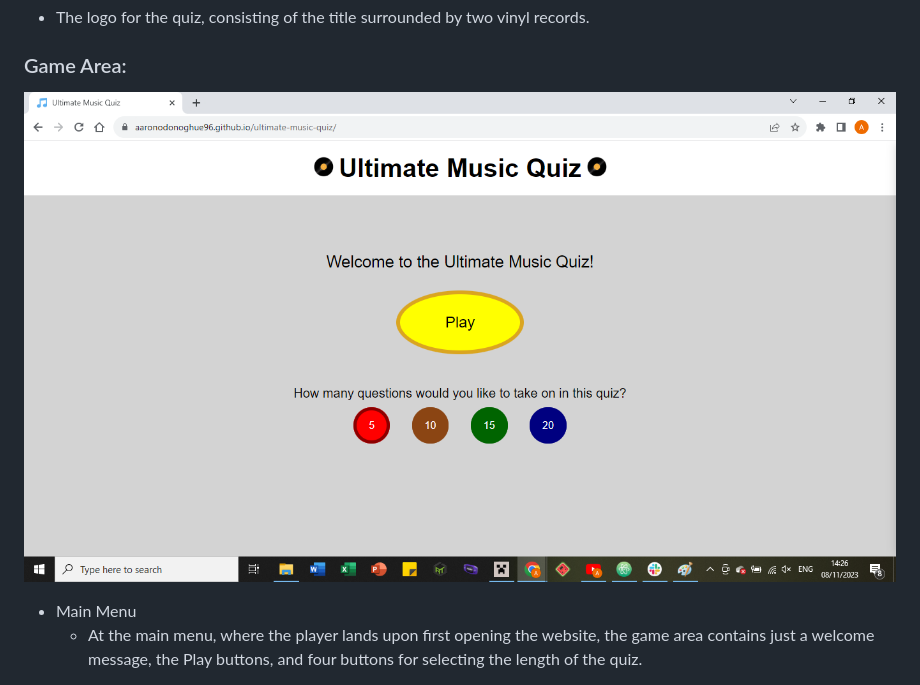
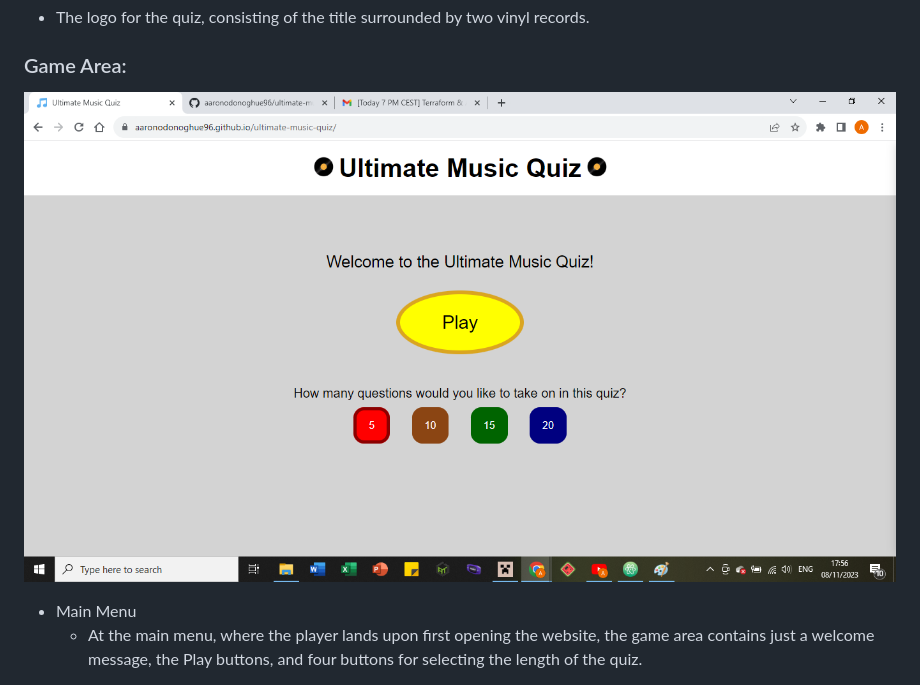
Before and after one commit to aaronodonoghue96/ultimate-music-quiz, a Markdown page: README.md, the part around the change printed below. Drawn GitHub-style; pictures changed too: assets/screenshots/main_menu.png (deleted), assets/screenshots/main_menu_screen.png (added).

Commit message:
Replace main menu image with new one with rounded square buttons

```diff
--- a/README.md
+++ b/README.md
@@ -22,7 +22,7 @@ The website has just a single page, which is responsive, and has a favicon, a lo
 
 ### Game Area:
 
-![Ultimate Music Quiz main menu screen](assets/screenshots/main_menu.png)
+![Ultimate Music Quiz main menu screen](assets/screenshots/main_menu_screen.png)
 - Main Menu
   - At the main menu, where the player lands upon first opening the website, the game area contains just a welcome message, the Play buttons, and four buttons for selecting the length of the quiz.
 
```
Also changed, not shown: other parts of README.md (+1 -1 lines).
